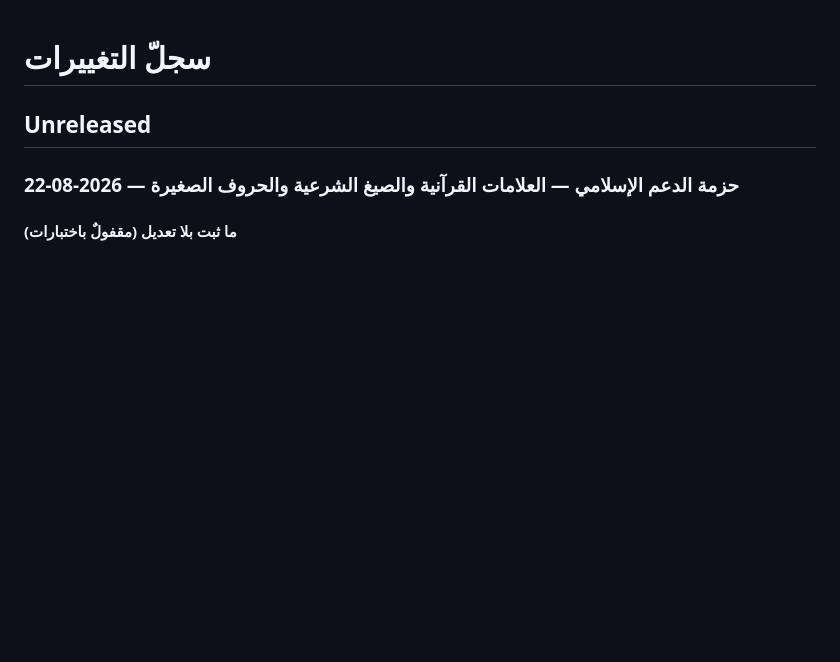
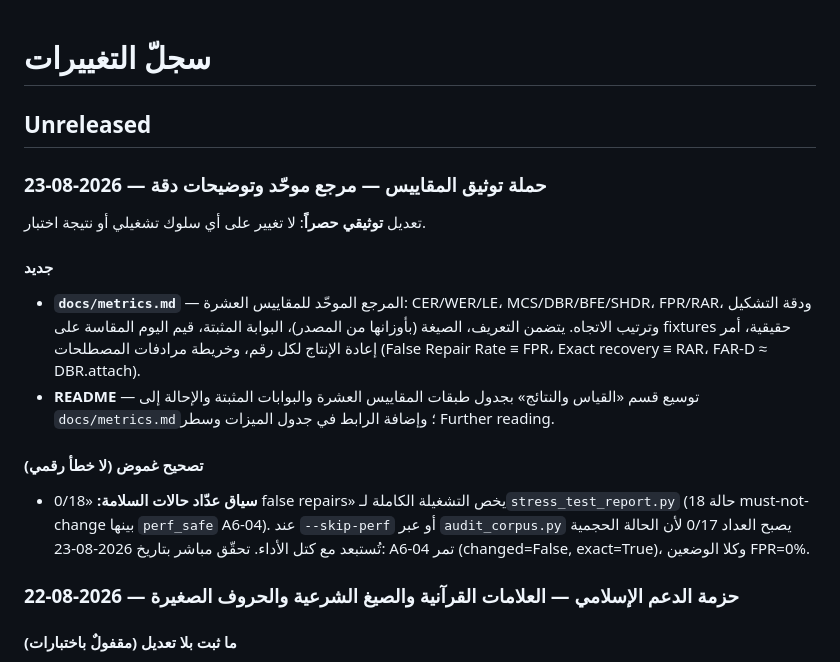
Before and after one commit to bio-colab/arafix, a Markdown page: CHANGELOG.md, the part around the change. Rendered like a GitHub page; blank space fills up the shorter version.

```diff
--- a/CHANGELOG.md
+++ b/CHANGELOG.md
@@ -1,6 +1,29 @@
 # سجلّ التغييرات
 
 ## Unreleased
+
+### حملة توثيق المقاييس — مرجع موحّد وتوضيحات دقة — 2026-08-23
+
+تعديل **توثيقي حصراً**: لا تغيير على أي سلوك تشغيلي أو نتيجة اختبار.
+
+#### جديد
+
+* **`docs/metrics.md`** — المرجع الموحّد للمقاييس العشرة: CER/WER/LE،
+  MCS/DBR/BFE/SHDR، FPR/RAR، ودقة التشكيل وترتيب الاتجاه. يتضمن التعريف،
+  الصيغة (بأوزانها من المصدر)، البوابة المثبتة، قيم اليوم المقاسة على
+  fixtures حقيقية، أمر إعادة الإنتاج لكل رقم، وخريطة مرادفات المصطلحات
+  (False Repair Rate ≡ FPR، Exact recovery ≡ RAR، FAR-D ≈ DBR.attach).
+* **README** — توسيع قسم «القياس والنتائج» بجدول طبقات المقاييس العشرة
+  والبوابات المثبتة والإحالة إلى `docs/metrics.md`؛ وإضافة الرابط في جدول
+  الميزات وسطر Further reading.
+
+#### تصحيح غموض (لا خطأ رقمي)
+
+* **سياق عدّاد حالات السلامة:** «0/18 false repairs» يخص التشغيلة الكاملة
+  لـ`stress_test_report.py` (18 حالة must-not-change بينها `perf_safe`
+  A6-04). عند `--skip-perf` أو عبر `audit_corpus.py` يصبح العداد 0/17 لأن
+  الحالة الحجمية تُستبعد مع كتل الأداء. تحقّق مباشر بتاريخ 2026-08-23:
+  A6-04 تمر (changed=False, exact=True)، وكلا الوضعين FPR=0%.
 
 ### حزمة الدعم الإسلامي — العلامات القرآنية والصيغ الشرعية والحروف الصغيرة — 2026-08-22
 
```
Also changed, not shown: README.md (+23 -4 lines), docs/metrics.md (added, +326 -0 lines).
